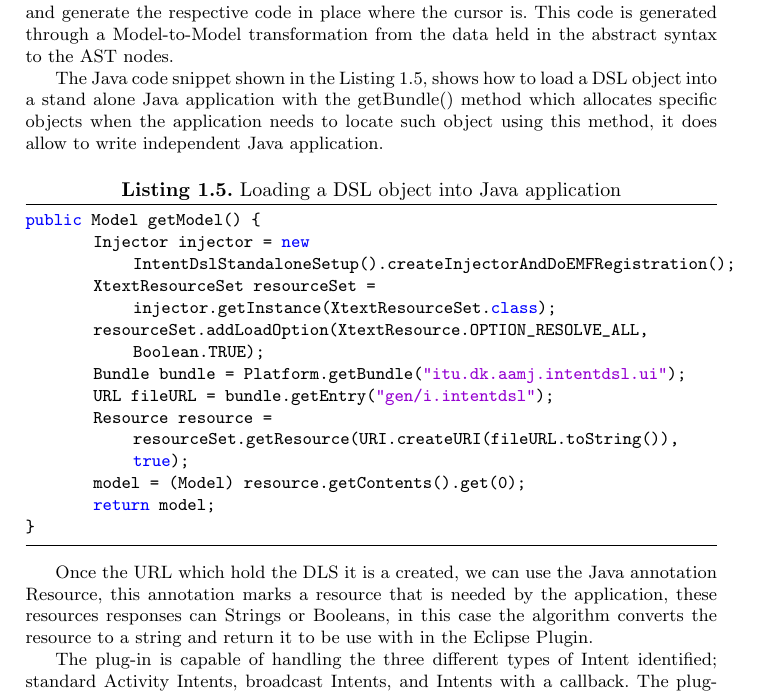
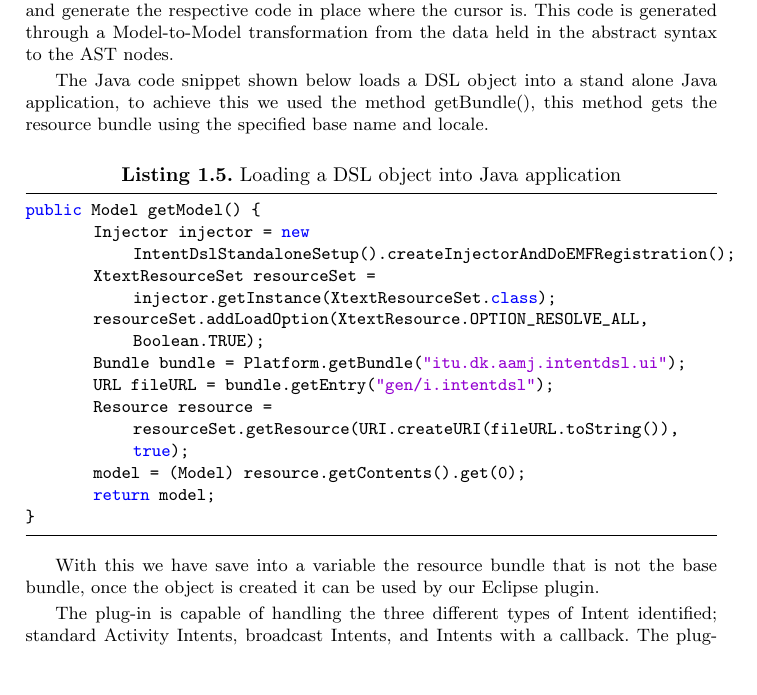
Before and after one commit to amaj/MDDReport, a LaTeX paper (mdd aamj report.tex, which reads realisation.tex): part of page 7 of 13, cut so that both start at the same text, the shorter picture padded with empty space. Compiled offline with pdfLaTeX.

Commit message:
realisation fix

```diff
--- a/realisation.tex
+++ b/realisation.tex
@@ -43,7 +43,7 @@ ImplicitIntent ActionSendText {
 
 The plug-in uses Model-to-Model transformations, and for this purpose we use JDT and AST as explained in the Section \ref{tools}. The database as defined in our abstract syntax is loaded, and the plug-in interface is built by iterating over the data; the final plug-in interface is presented in the Figure \ref{codegeneratorview}. The interface allows a user to choose an Intent and generate the respective code in place where the cursor is. This code is generated through a Model-to-Model transformation from the data held in the abstract syntax to the AST nodes.
 
-The Java code snippet shown in the Listing \ref{loadingDsl}, shows how to load a DSL object into a stand alone Java application with the getBundle() method which allocates specific objects when the application needs to locate such object using this method, it does allow to write independent Java application.
+The Java code snippet shown below loads a DSL object into a stand alone Java application, to achieve this we used the method getBundle(), this method gets the resource bundle using the specified base name and locale.
 
 {\footnotesize\begin{lstlisting}[label=loadingDsl,caption=Loading a DSL object into Java application]
 public Model getModel() {
@@ -58,7 +58,7 @@ public Model getModel() {
 }
 \end{lstlisting}}
 
-Once the URL which hold the DLS it is a created, we can use the Java annotation Resource, this annotation marks a resource that is needed by the application, these resources responses can Strings or Booleans, in this case the algorithm converts the resource to a string and return it to be use with in the Eclipse Plugin.
+With this we have save into a variable the resource bundle that is not the base bundle, once the object is created it can be used by our Eclipse plugin.
 
 The plug-in is capable of handling the three different types of Intent identified; standard Activity Intents, broadcast Intents, and Intents with a callback. The plug-in provides several additional features to aid the developer: searching the dataset, enabling exception handling, producing callback methods if required, and finally the AndroidManifest.xml file is modified with any required permissions. These additional features provide a quick and efficient experience for the developer, with intervention only required when the default settings produced should be modified.
 
```
